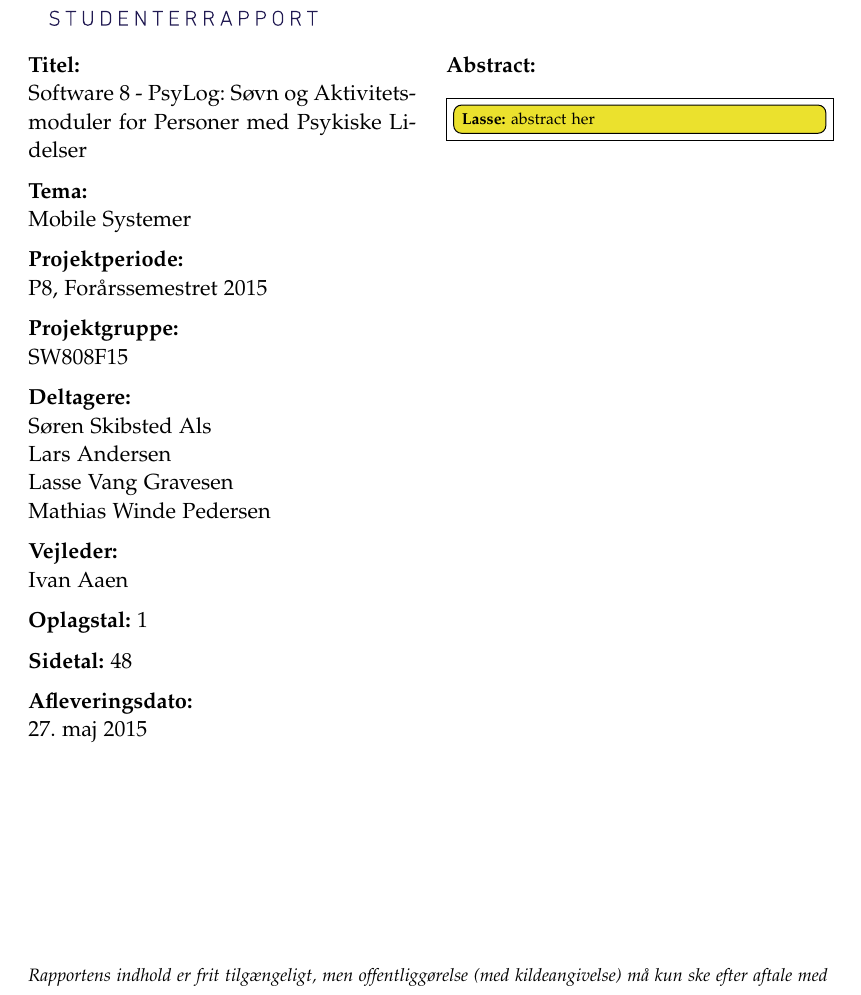
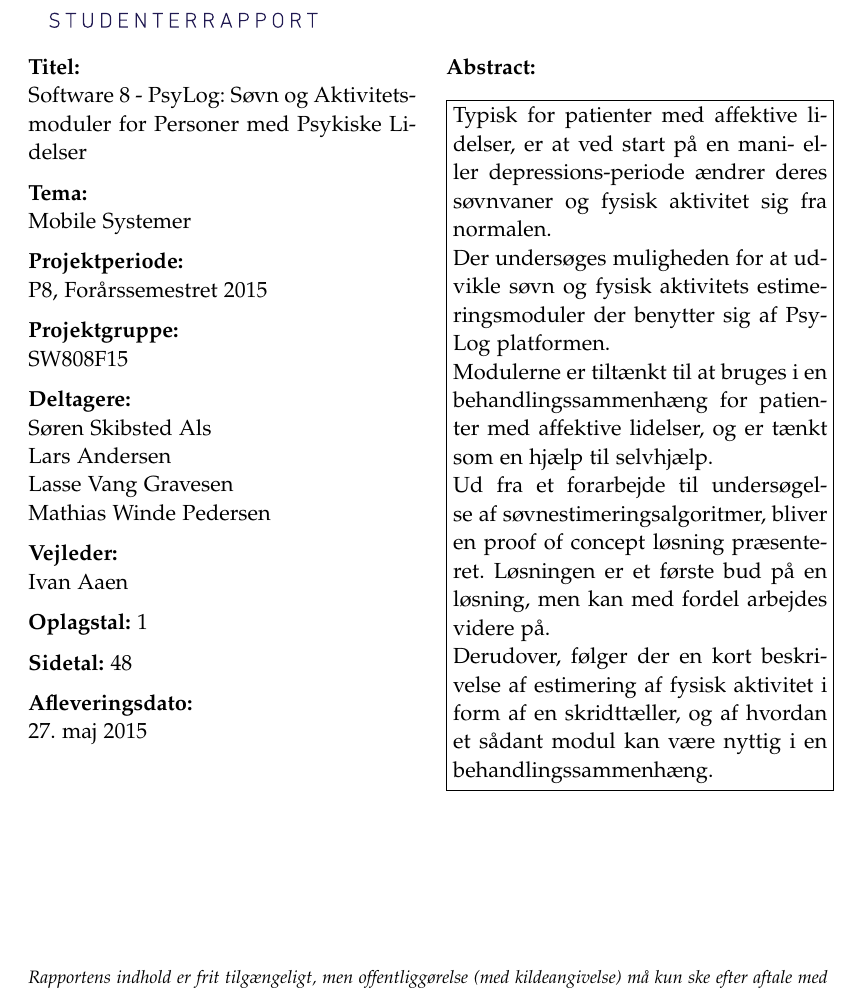
Before and after one commit to lgrave11/P8-Report, a LaTeX thesis (Report/master.tex, which reads Report/titlepage.tex): part of page 2 of 54, cut so that both start at the same text. Compiled offline with pdfLaTeX.

Commit message:
abstract

```diff
--- a/Report/titlepage.tex
+++ b/Report/titlepage.tex
@@ -28,4 +28,21 @@
   Selma Lagerlöfsvej 300\\
   Aalborg Universitet\\
   \href{http://www.aau.dk}{http://www.aau.dk}
-}{\lasse{abstract her}}
+}{
+
+Typisk for patienter med affektive lidelser, er at ved start på en mani- eller depressions-periode ændrer deres søvnvaner og fysisk aktivitet sig fra normalen.
+
+Der undersøges muligheden for at udvikle søvn og fysisk aktivitets estimeringsmoduler der benytter sig af PsyLog platformen.
+
+Modulerne er tiltænkt til at bruges i en behandlingssammenhæng for patienter med affektive lidelser, og er tænkt som en hjælp til selvhjælp.
+
+Ud fra et forarbejde til undersøgelse af søvnestimeringsalgoritmer, bliver en proof of concept løsning præsenteret.
+Løsningen er et første bud på en løsning, men kan med fordel arbejdes videre på.
+
+Derudover, følger der en kort beskrivelse af estimering af fysisk aktivitet i form af en skridttæller, og af hvordan et sådant modul kan være nyttig i en behandlingssammenhæng.
+
+% Del af en større software pakke - psylog
+% Kigger på søvn til - til brug af patienter med affektive lidelser
+% Fysisk aktivitet også
+% Der er videre arbejde der skal laves
+}
```
